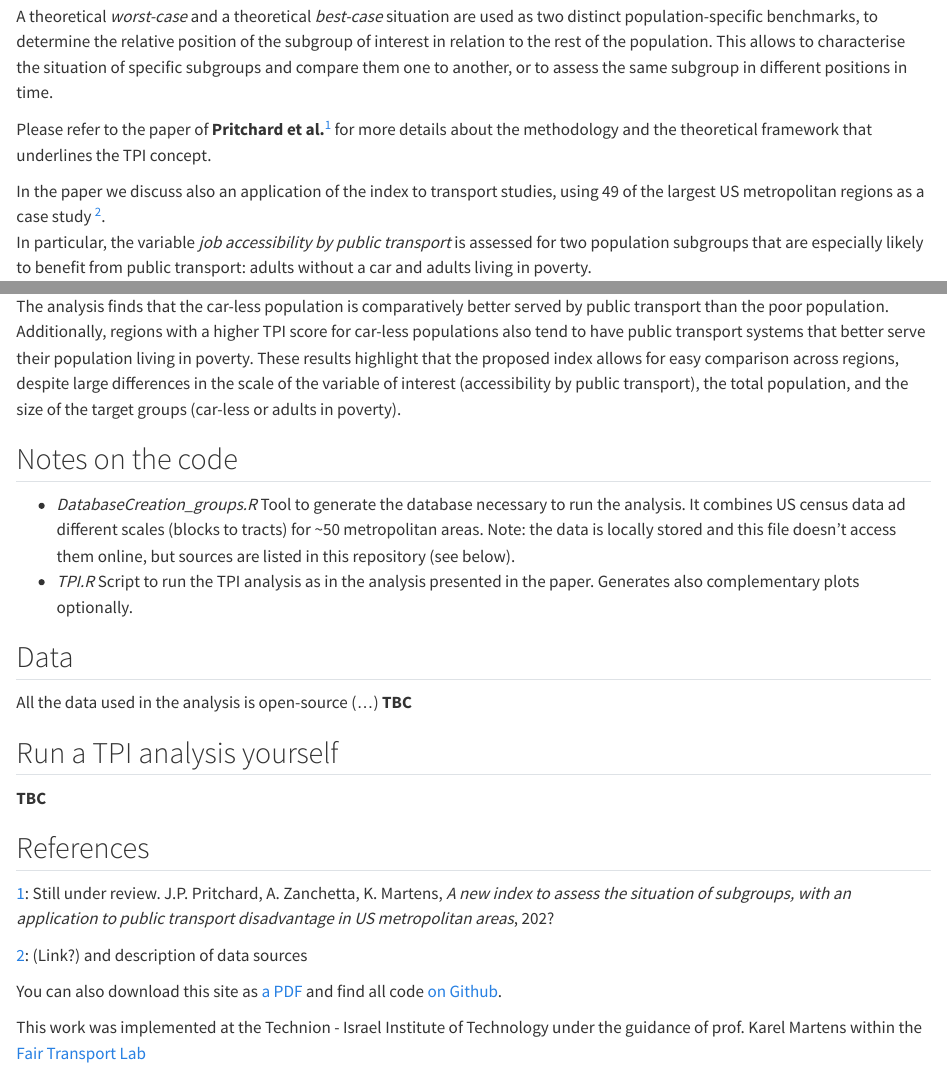
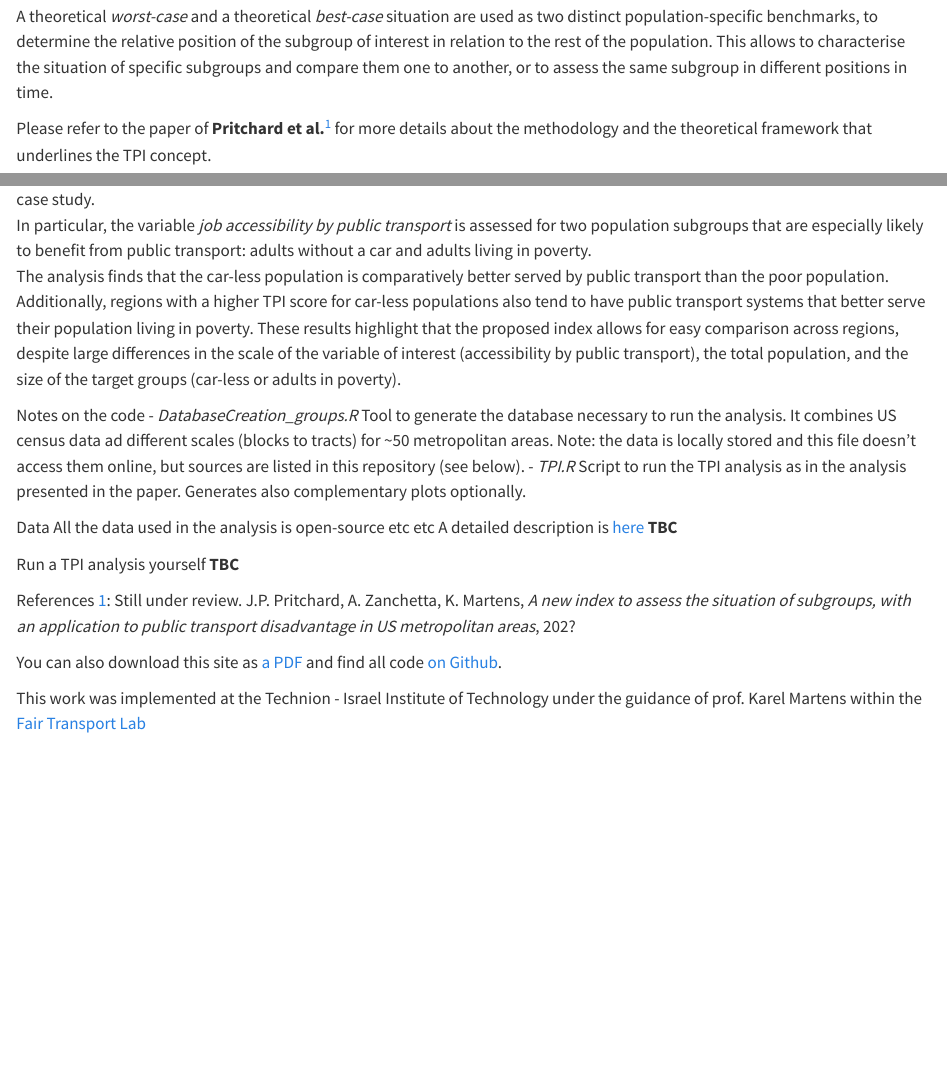
Before and after one commit to ciupava/TPI, a Quarto document (docs/index.qmd): the page in a window 1100 px wide, from 270 px down before the commit and from 250 px down after it, so that both start at the same text, and a second part further down, joined at a grey line. Rendered offline with R 4.5, knitr and Pandoc in place of Quarto, with nearby package versions.

Commit message:
Update index.qmd

```diff
--- a/docs/index.qmd
+++ b/docs/index.qmd
@@ -2,8 +2,5 @@
 title: "TPI - Target Population Index"
 author: "Anna Zanchetta"
 date: "21/09/2022"
-format:
-  html:
-    theme: styles.scss
 ---
 
@@ -16,33 +13,33 @@ A theoretical _worst-case_ and a theoretical _best-case_ situation are used as t
 
 Please refer to the paper of **Pritchard et al.**<sup>[1](#paper_footnote)</sup> for more details about the methodology and the theoretical framework that underlines the TPI concept.
 
-In the paper we discuss also an application of the index to transport studies, using 49 of the largest US metropolitan regions as a case study <sup>[2](#data_footnote)</sup>.
+In the paper we discuss also an application of the index to transport studies, using 49 of the largest US metropolitan regions as a case study.
 <br> In particular, the variable _job accessibility by public transport_ is assessed for two population subgroups that are especially likely to benefit from public transport: adults without a car and adults living in poverty.
 <br> The analysis finds that the car-less population is comparatively better served by public transport than the poor population. Additionally, regions with a higher TPI score for car-less populations also tend to have public transport systems that better serve their population living in poverty. These results highlight that the proposed index allows for easy comparison across regions, despite large differences in the scale of the variable of interest (accessibility by public transport), the total population, and the size of the target groups (car-less or adults in poverty).
 
 
-## Notes on the code
+Notes on the code
 - *DatabaseCreation_groups.R*
 Tool to generate the database necessary to run the analysis. It combines US census data ad different scales (blocks to tracts) for ~50 metropolitan areas. Note: the data is locally stored and this file doesn't access them online, but sources are listed in this repository (see below).
 - *TPI.R*
 Script to run the TPI analysis as in the analysis presented in the paper. Generates also complementary plots optionally.
 
 
-## Data
-All the data used in the analysis is open-source (...) **TBC**
-
-
-## Run a TPI analysis yourself
+Data
+All the data used in the analysis is open-source etc etc
+A detailed description is [here](data.qmd)
 **TBC**
 
 
-## References
+Run a TPI analysis yourself
+**TBC**
+
+
+References
 <a name="paper_footnote">1</a>: Still under review.
 J.P. Pritchard, A. Zanchetta, K. Martens, _A new index to assess the situation of subgroups, with an application to public transport disadvantage in US metropolitan areas_, 202?
 
 
-<a name="data_footnote">2</a>: (Link?) and description of data sources
-
 You can also download this site as [a PDF](https://ciupava.github.io/TPI/TPI.pdf) and find all code [on Github](https://github.com/ciupava/TPI).
 
 This work was implemented at the Technion - Israel Institute of Technology under the guidance of prof. Karel Martens within the [Fair Transport Lab](https://karelm.net.technion.ac.il/)
```
Also changed, not shown: docs/index.qmd (2 more changed lines).
